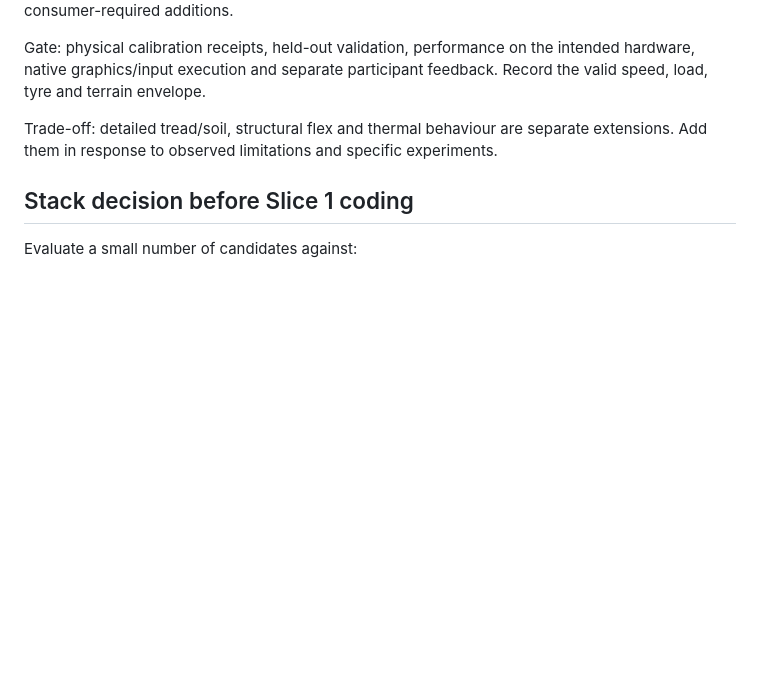
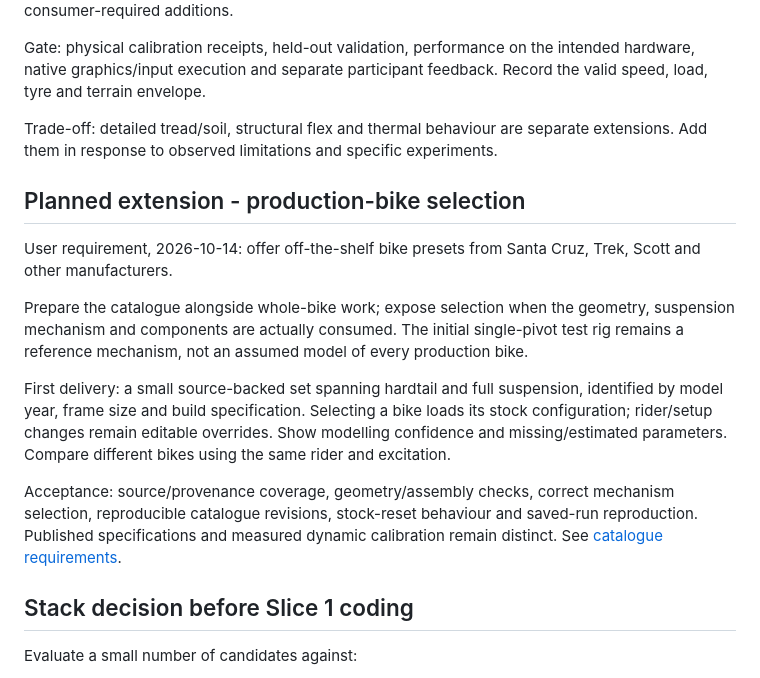
Before and after one commit to CraigHutchinson/BikeLab, a Markdown page: docs/ROADMAP.md, the part around the change. Rendered like a GitHub page; blank space fills up the shorter version.

```diff
--- a/docs/ROADMAP.md
+++ b/docs/ROADMAP.md
@@ -99,6 +99,16 @@ Gate: physical calibration receipts, held-out validation, performance on the int
 
 Trade-off: detailed tread/soil, structural flex and thermal behaviour are separate extensions. Add them in response to observed limitations and specific experiments.
 
+## Planned extension - production-bike selection
+
+User requirement, 2026-10-14: offer off-the-shelf bike presets from Santa Cruz, Trek, Scott and other manufacturers.
+
+Prepare the catalogue alongside whole-bike work; expose selection when the geometry, suspension mechanism and components are actually consumed. The initial single-pivot test rig remains a reference mechanism, not an assumed model of every production bike.
+
+First delivery: a small source-backed set spanning hardtail and full suspension, identified by model year, frame size and build specification. Selecting a bike loads its stock configuration; rider/setup changes remain editable overrides. Show modelling confidence and missing/estimated parameters. Compare different bikes using the same rider and excitation.
+
+Acceptance: source/provenance coverage, geometry/assembly checks, correct mechanism selection, reproducible catalogue revisions, stock-reset behaviour and saved-run reproduction. Published specifications and measured dynamic calibration remain distinct. See [catalogue requirements](PARAMETERS.md#production-bike-catalogue).
+
 ## Stack decision before Slice 1 coding
 
 Evaluate a small number of candidates against:
```
Also changed, not shown: docs/PARAMETERS.md (+18 -0 lines).
